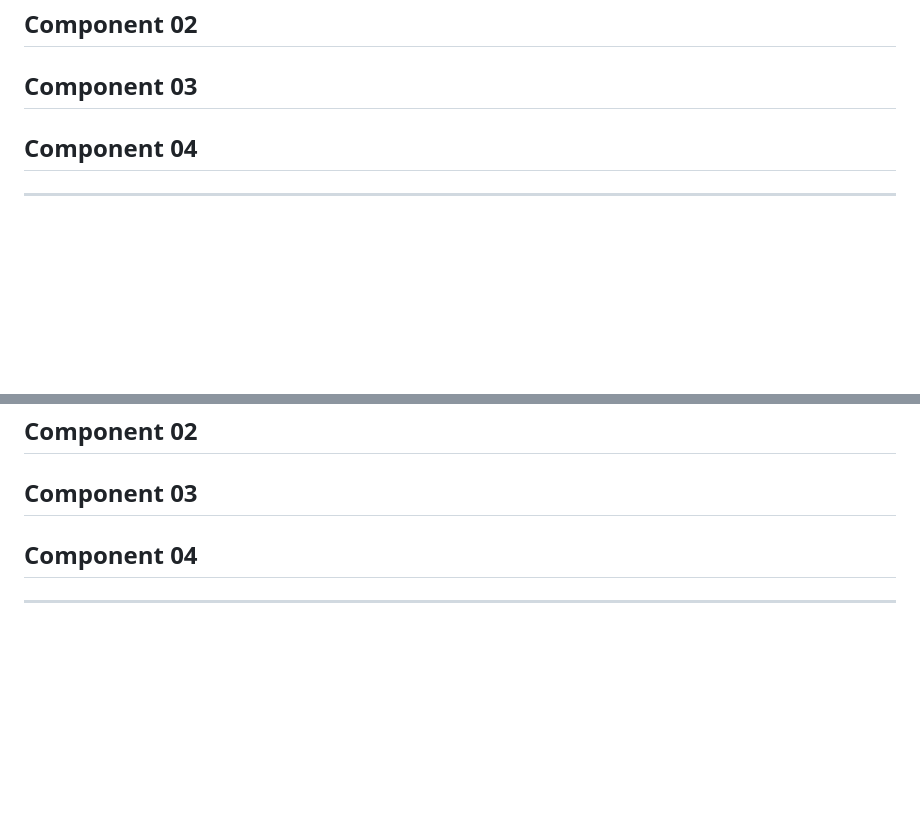
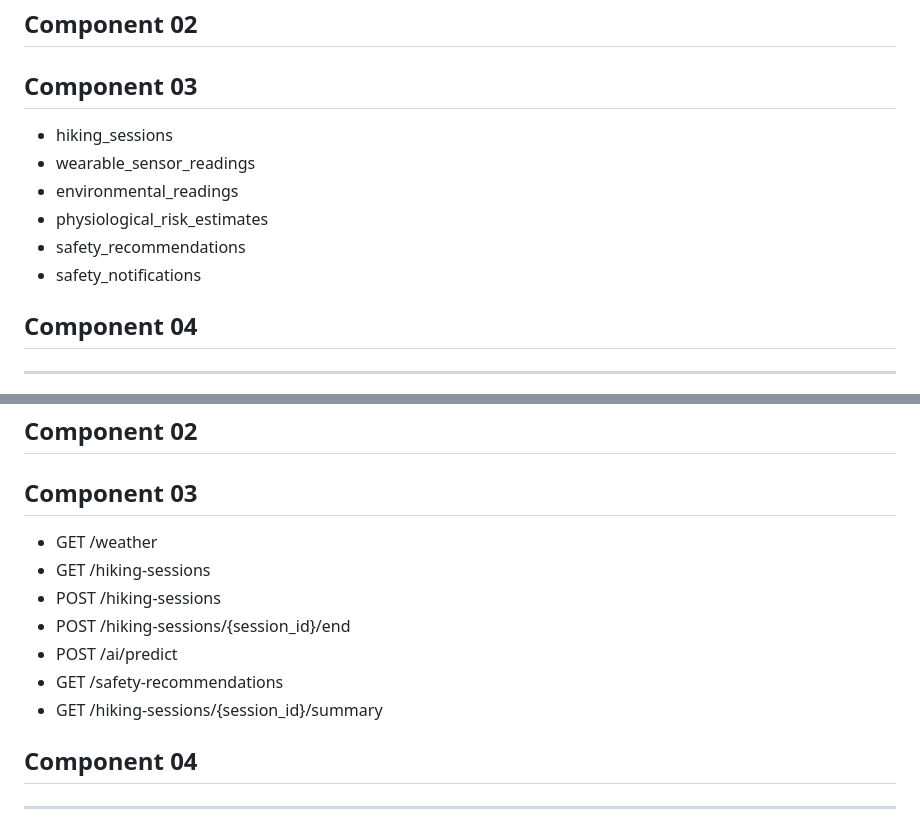
Before and after one commit to nimasha20020207/J26-IT-342, a Markdown page: README.md, 2 parts joined by grey strips. GitHub-like rendering; blank space fills up the shorter version.

```diff
--- a/README.md
+++ b/README.md
@@ -174,6 +174,12 @@ USER & ENVIRONMENT INPUTS
 ## Component 02
 
 ## Component 03
+- hiking_sessions
+- wearable_sensor_readings
+- environmental_readings
+- physiological_risk_estimates
+- safety_recommendations
+- safety_notifications
 
 ## Component 04
 
@@ -189,6 +195,13 @@ USER & ENVIRONMENT INPUTS
 ## Component 02
 
 ## Component 03
+- GET /weather
+- GET /hiking-sessions
+- POST /hiking-sessions
+- POST /hiking-sessions/{session_id}/end
+- POST /ai/predict
+- GET /safety-recommendations
+- GET /hiking-sessions/{session_id}/summary
 
 ## Component 04
 
```
